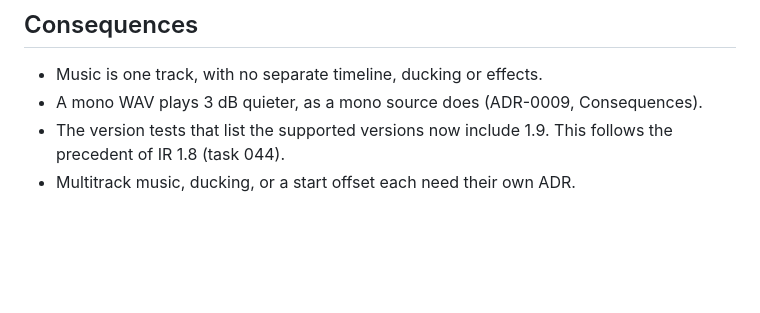
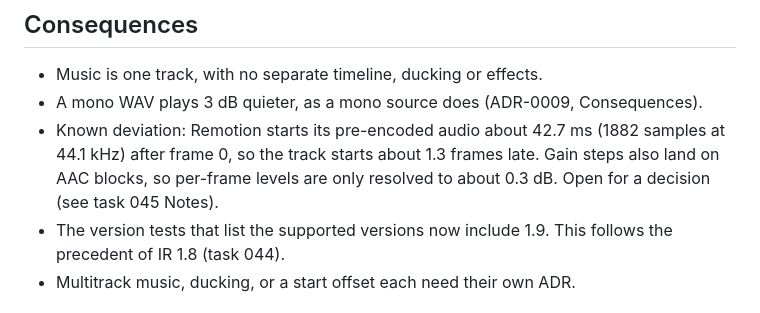
Before and after one commit to konsulin-care/quarto-video, a Markdown page: docs/decisions/0017-project-music-ir-1-9.md, the part around the change. GitHub-like rendering; blank space fills up the shorter version.

Commit message:
docs(tasks): 045 fade and onset findings; still in progress
The strict fade check fails on the rendered audio: Remotion's pre-encoded
audio starts 42.7 ms late and its gain steps land on AAC blocks. The fade
follows the expected gain once shifted. Registering the integration file
would fail the gate, so it stays out; Notes names the decision needed.

Task: 045

Claude-Session: https://claude.ai/code/session_012cmj2zaM434xJZEBckzwRW

```diff
--- a/docs/decisions/0017-project-music-ir-1-9.md
+++ b/docs/decisions/0017-project-music-ir-1-9.md
@@ -66,6 +66,7 @@ for a track that belongs to the whole video: the top level and `settings` are cl
 
 - Music is one track, with no separate timeline, ducking or effects.
 - A mono WAV plays 3 dB quieter, as a mono source does (ADR-0009, Consequences).
+- Known deviation: Remotion starts its pre-encoded audio about 42.7 ms (1882 samples at 44.1 kHz) after frame 0, so the track starts about 1.3 frames late. Gain steps also land on AAC blocks, so per-frame levels are only resolved to about 0.3 dB. Open for a decision (see task 045 Notes).
 - The version tests that list the supported versions now include 1.9. This follows
   the precedent of IR 1.8 (task 044).
 - Multitrack music, ducking, or a start offset each need their own ADR.
```
Also changed, not shown: 1 other file.
